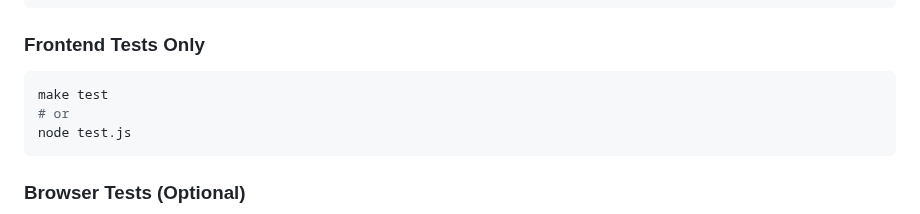
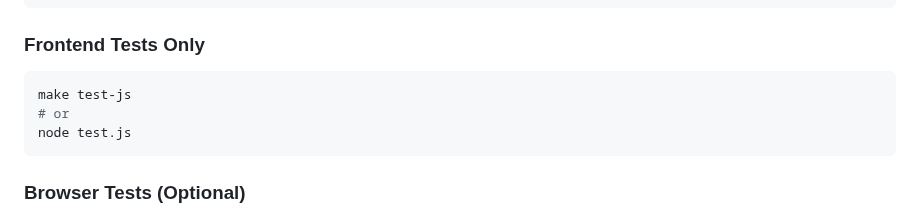
Before and after one commit to lima-catalog/lima-catalog, a Markdown page: DEVELOPMENT.md, the part around the change. Rendered like a GitHub page.

````diff
--- a/DEVELOPMENT.md
+++ b/DEVELOPMENT.md
@@ -90,7 +90,7 @@ go test ./pkg/...
 
 ### Frontend Tests Only
 ```bash
-make test
+make test-js
 # or
 node test.js
 ```
````
Also changed, not shown: docs/architecture/source-index.md (+1 -1 lines), docs/guides/getting-started.md (+1 -1 lines).
